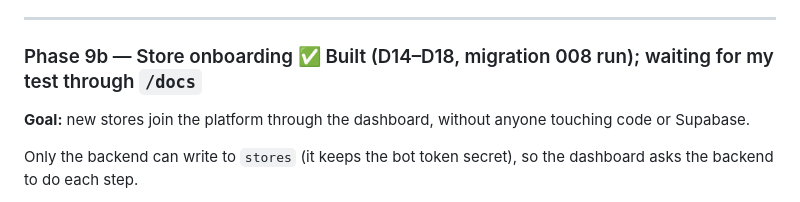
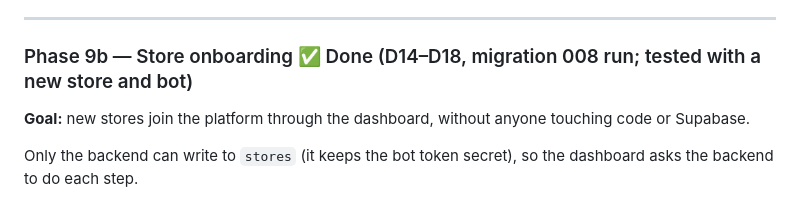
Before and after one commit to natidebe/Cloth-store-Ai-platform-, a Markdown page: BUILD_PLAN.md, the part around the change. Rendered like a GitHub page.

Commit message:
Mark Phase 9b done (tested: new store, /link, approval)
Co-Authored-By: Claude Opus 5.5 <noreply@anthropic.com>

```diff
--- a/BUILD_PLAN.md
+++ b/BUILD_PLAN.md
@@ -676,7 +676,7 @@ customer is told.
 
 ---
 
-### Phase 9b — Store onboarding ✅ Built (D14–D18, migration 008 run); waiting for my test through `/docs`
+### Phase 9b — Store onboarding ✅ Done (D14–D18, migration 008 run; tested with a new store and bot)
 
 **Goal:** new stores join the platform through the dashboard, without
 anyone touching code or Supabase.
```
